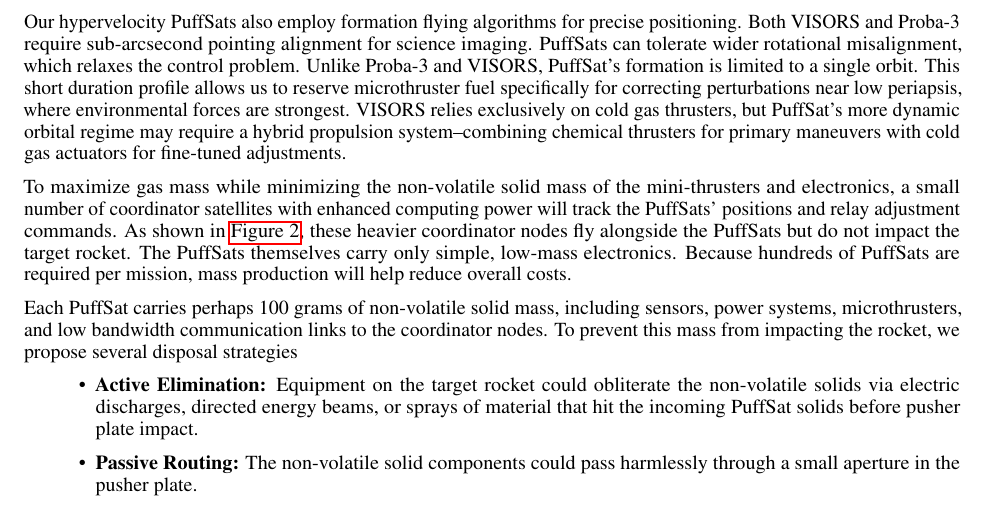
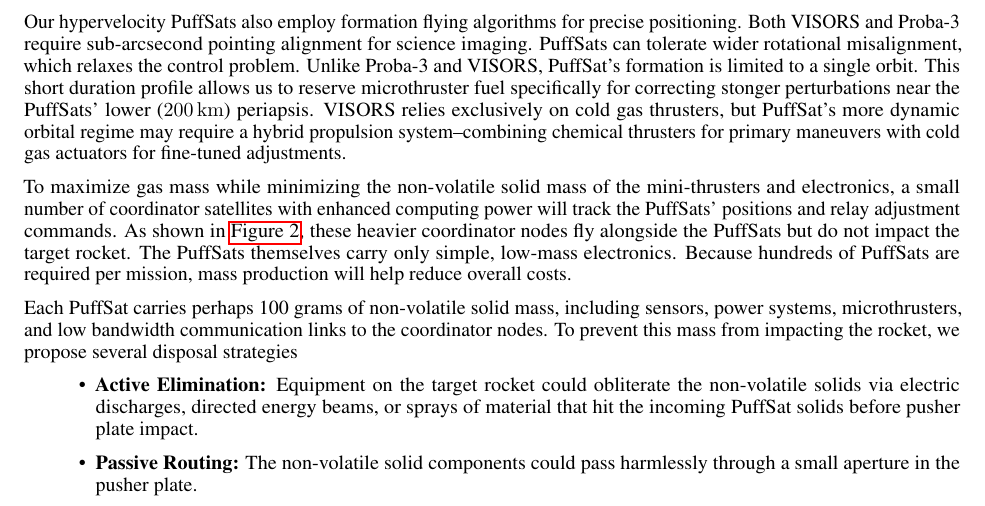
Before and after one commit to katzseth22202/Balloon-Pulse-Propulsion, a LaTeX paper (templateArxiv.tex): part of page 6 of 27, cut so that both start at the same text. Compiled offline with pdfLaTeX.

Commit message:
Updates from Overleaf

```diff
--- a/templateArxiv.tex
+++ b/templateArxiv.tex
@@ -126,7 +126,7 @@ This speculative white paper presents a preliminary back of the envelope analysi
 \subsection{Navigation For PuffSat Pulsed Propulsion}\label{sec:neural_navigation}
 Millimeter-accuracy CubeSat formation flying is rapidly advancing. The European Space Agency's (ESA) Proba-3 mission recently demonstrated this capability by creating artificial solar eclipses with a precise two satellite formation \cite{esa_proba_3}. The Stanford Space Rendezvous Laboratory's VISORS mission \cite{guffanti2023autonomous}, nearing flight readiness (as of August 2025), will showcase millimeter-precision formation flying with 6U CubeSats for 10-second durations at a \SI{600}{\kilo\meter} altitude \cite{visors_formation_flying}.
 
-Our hypervelocity PuffSats also employ formation flying algorithms for precise positioning.    Both VISORS and Proba-3 require sub-arcsecond pointing alignment for science imaging.   PuffSats can tolerate wider rotational misalignment, which relaxes the control problem.  Unlike Proba-3 and VISORS, PuffSat’s formation is limited to a single orbit. This short duration profile allows us to reserve microthruster fuel specifically for correcting perturbations near low periapsis, where environmental forces are strongest. VISORS relies exclusively on cold gas thrusters, but PuffSat’s more dynamic orbital regime may require a hybrid propulsion system--combining chemical thrusters for primary maneuvers with cold gas actuators for fine-tuned adjustments.
+Our hypervelocity PuffSats also employ formation flying algorithms for precise positioning.    Both VISORS and Proba-3 require sub-arcsecond pointing alignment for science imaging.   PuffSats can tolerate wider rotational misalignment, which relaxes the control problem.  Unlike Proba-3 and VISORS, PuffSat’s formation is limited to a single orbit. This short duration profile allows us to reserve microthruster fuel specifically for correcting stonger perturbations near the PuffSats' lower (\SI{200}{\kilo\meter}) periapsis. VISORS relies exclusively on cold gas thrusters, but PuffSat’s more dynamic orbital regime may require a hybrid propulsion system--combining chemical thrusters for primary maneuvers with cold gas actuators for fine-tuned adjustments.
 
 To maximize gas mass while minimizing the non-volatile solid mass of the mini-thrusters and electronics, a small number of coordinator satellites with enhanced computing power will track the PuffSats' positions and relay adjustment commands. As shown in \autoref{fig:coordinator-nodes}, these heavier coordinator nodes fly alongside the PuffSats but do not impact the target rocket. The PuffSats themselves carry only simple, low-mass electronics. Because hundreds of PuffSats are required per mission, mass production will help reduce overall costs.
 
```
